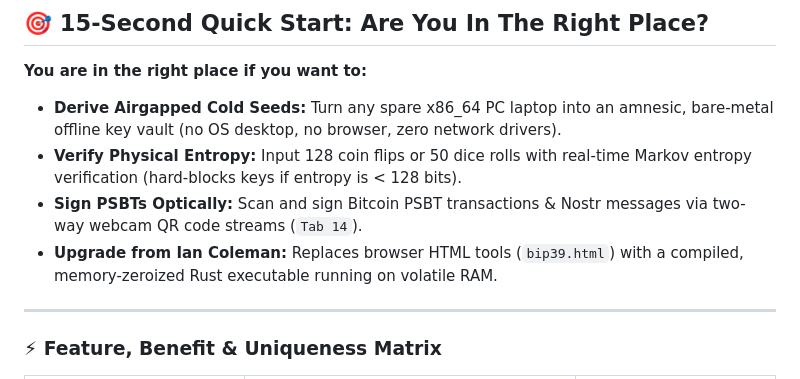
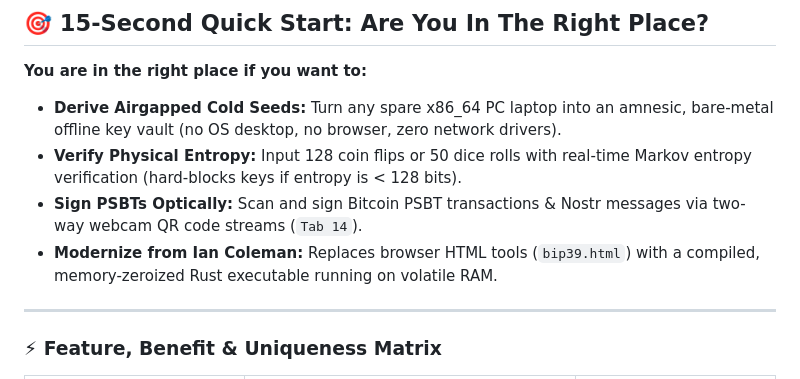
Before and after one commit to bootlace-dev/subzero-keyosk, a Markdown page: README.md, the part around the change. GitHub-like rendering.

Commit message:
docs: soften Ian Coleman header bullet to Modernize from

```diff
--- a/README.md
+++ b/README.md
@@ -35,7 +35,7 @@ If you were provided with this repository or asked to evaluate it:
 * **Derive Airgapped Cold Seeds:** Turn any spare x86_64 PC laptop into an amnesic, bare-metal offline key vault (no OS desktop, no browser, zero network drivers).
 * **Verify Physical Entropy:** Input 128 coin flips or 50 dice rolls with real-time Markov entropy verification (hard-blocks keys if entropy is < 128 bits).
 * **Sign PSBTs Optically:** Scan and sign Bitcoin PSBT transactions & Nostr messages via two-way webcam QR code streams (`Tab 14`).
-* **Upgrade from Ian Coleman:** Replaces browser HTML tools (`bip39.html`) with a compiled, memory-zeroized Rust executable running on volatile RAM.
+* **Modernize from Ian Coleman:** Replaces browser HTML tools (`bip39.html`) with a compiled, memory-zeroized Rust executable running on volatile RAM.
 
 ---
 
```
